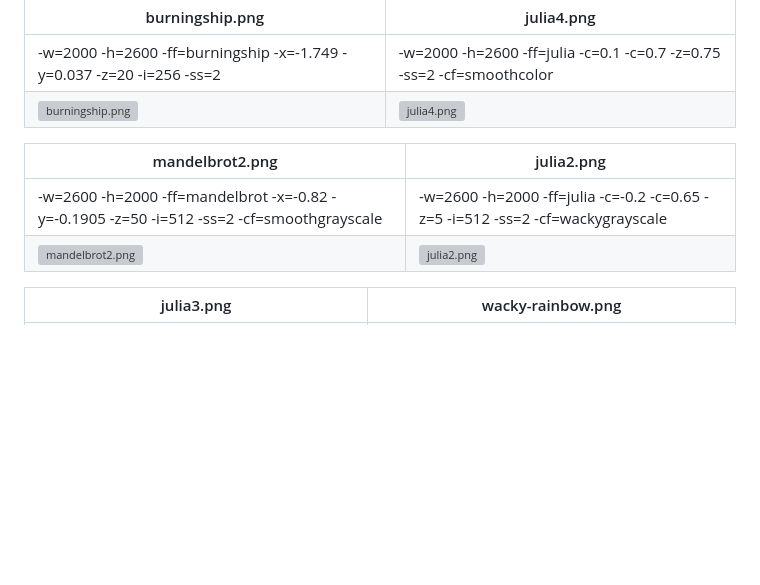
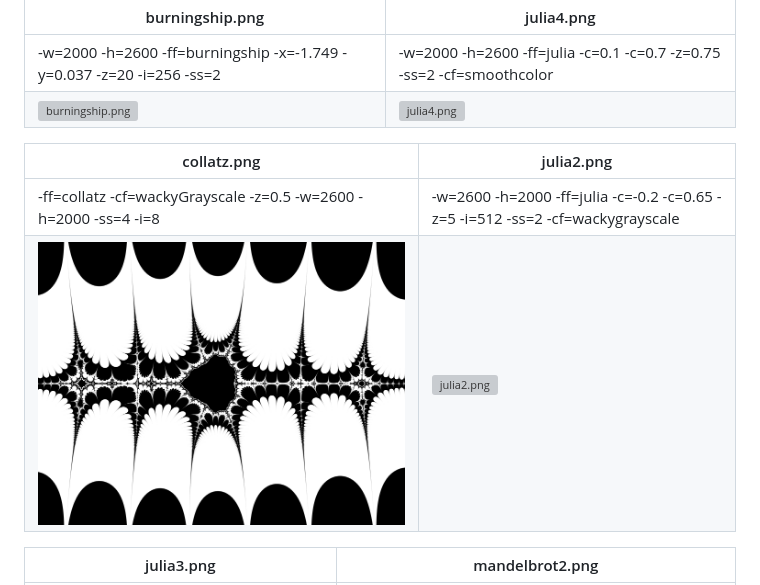
Before and after one commit to TheTeaCat/romanesgo, a Markdown page: README.md, the part around one of its changes. Drawn GitHub-style; pictures changed too: samples/collatz.png (added); blank space fills up the shorter version; grey boxes are pictures that could not be loaded.

Commit message:
Implement collatz fractal (closes #3)

```diff
--- a/README.md
+++ b/README.md
@@ -93,10 +93,10 @@ Oh, and that's with supersampling set to 4, so it's making 16 samples per pixel,
 | ![burningship.png](./samples/burningship.png)       | ![julia4.png](./samples/julia4.png)                 |
 
 
-| mandelbrot2.png                                              | julia2.png                                                   |
+| collatz.png                                                  | julia2.png                                                   |
 | ------------------------------------------------------------ | ------------------------------------------------------------ |
-| -w=2600 -h=2000 -ff=mandelbrot -x=-0.82 -y=-0.1905 -z=50 -i=512 -ss=2 -cf=smoothgrayscale | -w=2600 -h=2000 -ff=julia -c=-0.2 -c=0.65 -z=5 -i=512 -ss=2 -cf=wackygrayscale |
-| ![mandelbrot2.png](./samples/mandelbrot2.png)       | ![julia2.png](./samples/julia2.png)                 |
+| -ff=collatz -cf=wackyGrayscale -z=0.5 -w=2600 -h=2000 -ss=4 -i=8 | -w=2600 -h=2000 -ff=julia -c=-0.2 -c=0.65 -z=5 -i=512 -ss=2 -cf=wackygrayscale |
+| ![collatz.png](./samples/collatz.png)                        | ![julia2.png](./samples/julia2.png)                          |
 
-| julia3.png                                                   | wacky-rainbow.png
+| julia3.png                                                   | mandelbrot2.png |
 | ------------------------------------------------------------ | ------------------------------------------------------------ |
```
Also changed, not shown: other parts of README.md (+7 -2 lines), 2 other files.
